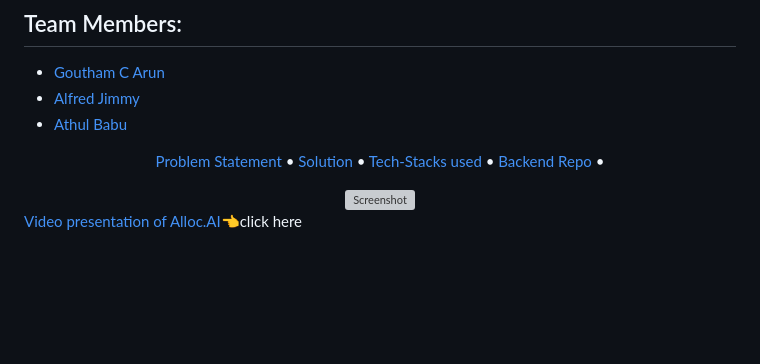
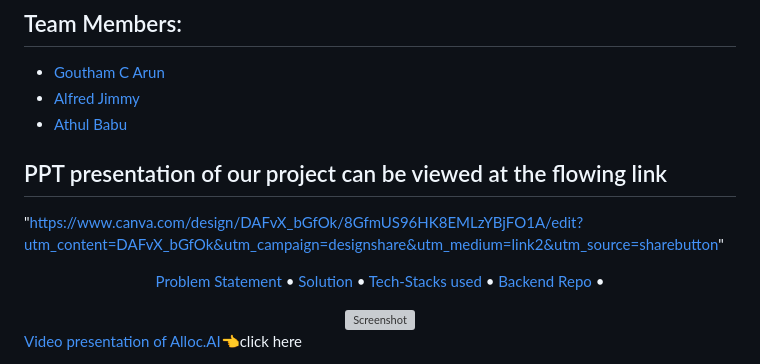
Before and after one commit to GouthamCArun/Studiesy, a Markdown page: README.md, the part around the change. Rendered like a GitHub page; blank space fills up the shorter version; grey boxes are pictures that could not be loaded.

```diff
--- a/README.md
+++ b/README.md
@@ -20,6 +20,8 @@ This project was created for Mobile App Development challenge
 - [Alfred Jimmy](https://github.com/alffy007)
 - [Athul Babu](https://github.com/ATHULB04)
 
+## PPT presentation of our project can be viewed at the flowing link
+  "https://www.canva.com/design/DAFvX_bGfOk/8GfmUS96HK8EMLzYBjFO1A/edit?utm_content=DAFvX_bGfOk&utm_campaign=designshare&utm_medium=link2&utm_source=sharebutton"
 
 
 <p align="center">
```
